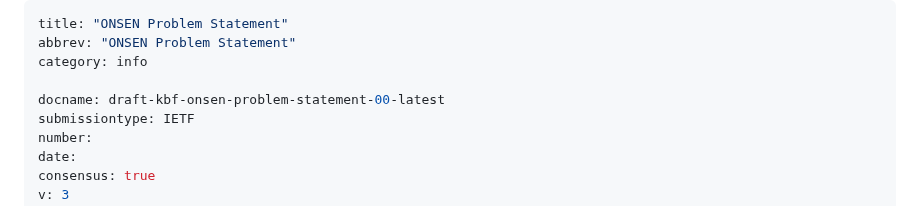
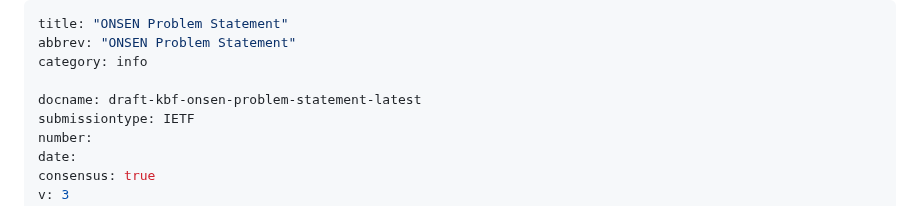
Before and after one commit to sbarguil/ONSEN_Problem_Statement, a Markdown page: draft-kbf-onsen-problem-statement.md, the part around the change. GitHub-like rendering.

Commit message:
update doc name

```diff
--- a/draft-kbf-onsen-problem-statement.md
+++ b/draft-kbf-onsen-problem-statement.md
@@ -3,7 +3,7 @@ title: "ONSEN Problem Statement"
 abbrev: "ONSEN Problem Statement"
 category: info
 
-docname: draft-kbf-onsen-problem-statement-00-latest
+docname: draft-kbf-onsen-problem-statement-latest
 submissiontype: IETF
 number:
 date:
```
